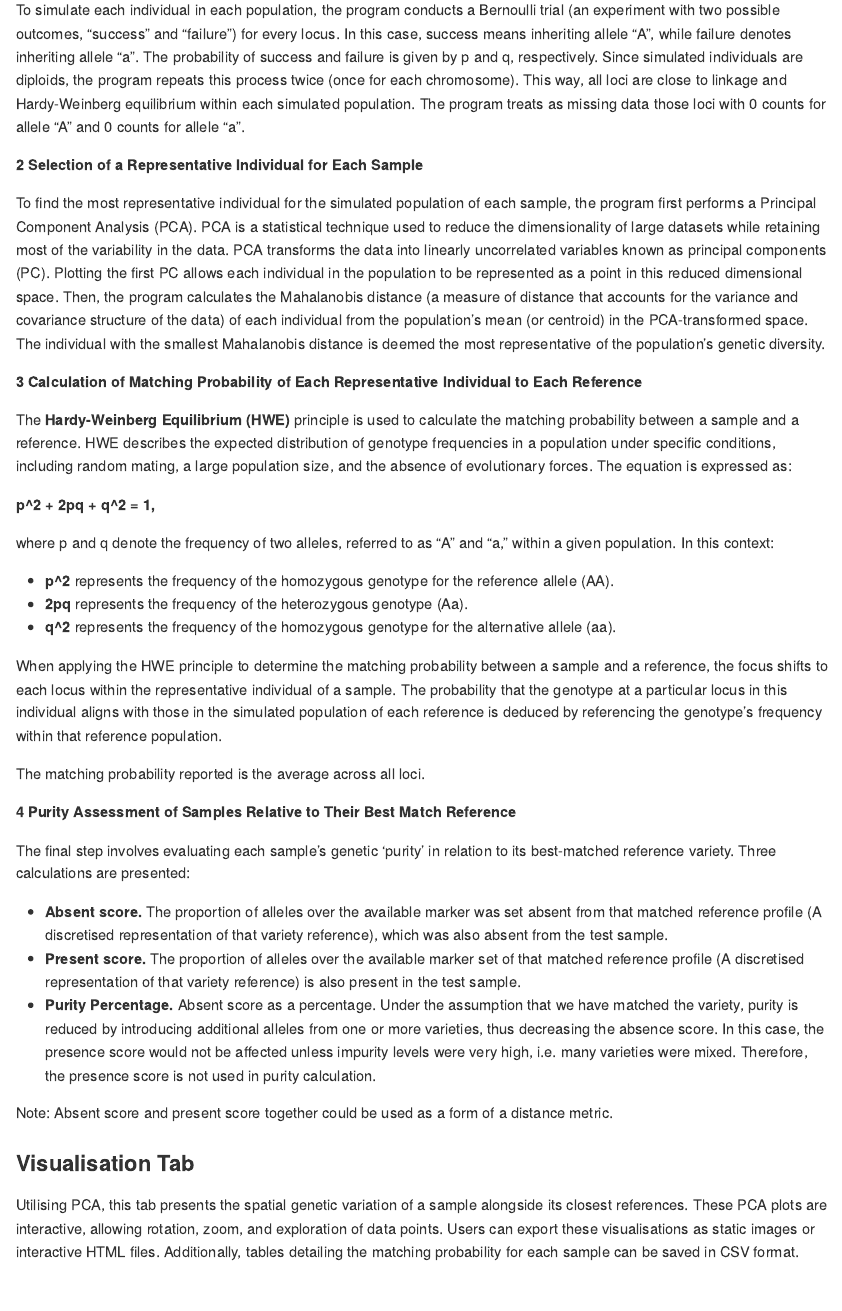
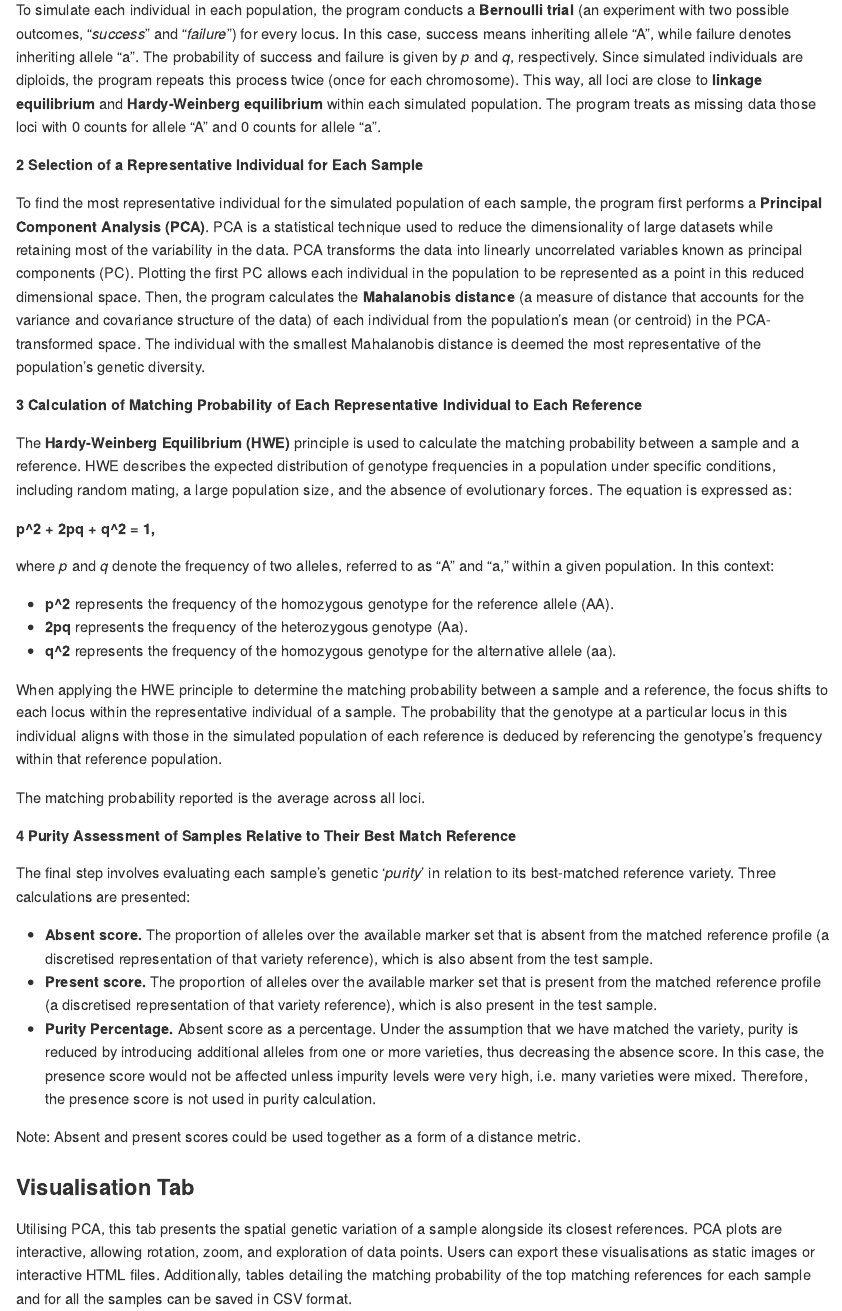
Before and after one commit to kddart/dartVarietalID, an R Markdown document (README.Rmd): the page in a window 1100 px wide, from 5150 px down. The pictures show the output file README.md that the author committed with the source, drawn offline in the style of GitHub.

Commit message:
update documentation

```diff
--- a/README.Rmd
+++ b/README.Rmd
@@ -121,9 +121,9 @@ The program uses a simulation method to represent the genetic variation present
 
-To simulate each individual in each population, the program conducts a Bernoulli trial (an experiment with two possible outcomes, “success” and “failure”) for every locus. In this case, success means inheriting allele “A”, while failure denotes inheriting allele “a”. The probability of success and failure is given by p and q, respectively. Since simulated individuals are diploids, the program repeats this process twice (once for each chromosome). This way, all loci are close to linkage and Hardy-Weinberg equilibrium within each simulated population. The program treats as missing data those loci with 0 counts for allele “A” and 0 counts for allele “a”.
+To simulate each individual in each population, the program conducts a **Bernoulli trial** (an experiment with two possible outcomes, “*success*” and “*failure*”) for every locus. In this case, success means inheriting allele “A”, while failure denotes inheriting allele “a”. The probability of success and failure is given by *p* and *q*, respectively. Since simulated individuals are diploids, the program repeats this process twice (once for each chromosome). This way, all loci are close to **linkage equilibrium** and **Hardy-Weinberg equilibrium** within each simulated population. The program treats as missing data those loci with 0 counts for allele “A” and 0 counts for allele “a”.
 
 **2 Selection of a Representative Individual for Each Sample**
 
-To find the most representative individual for the simulated population of each sample, the program first performs a Principal Component Analysis (PCA). PCA is a statistical technique used to reduce the dimensionality of large datasets while retaining most of the variability in the data. PCA transforms the data into linearly uncorrelated variables known as principal components (PC). Plotting the first PC allows each individual in the population to be represented as a point in this reduced dimensional space. Then, the program calculates the Mahalanobis distance (a measure of distance that accounts for the variance and covariance structure of the data) of each individual from the population's mean (or centroid) in the PCA-transformed space. The individual with the smallest Mahalanobis distance is deemed the most representative of the population’s genetic diversity.
+To find the most representative individual for the simulated population of each sample, the program first performs a **Principal Component Analysis (PCA)**. PCA is a statistical technique used to reduce the dimensionality of large datasets while retaining most of the variability in the data. PCA transforms the data into linearly uncorrelated variables known as principal components (PC). Plotting the first PC allows each individual in the population to be represented as a point in this reduced dimensional space. Then, the program calculates the **Mahalanobis distance** (a measure of distance that accounts for the variance and covariance structure of the data) of each individual from the population's mean (or centroid) in the PCA-transformed space. The individual with the smallest Mahalanobis distance is deemed the most representative of the population’s genetic diversity.
 
 **3 Calculation of Matching Probability of Each Representative Individual to Each Reference**
 
@@ -131,7 +131,7 @@ The **Hardy-Weinberg Equilibrium (HWE)** principle is used to calculate the matc
 
 **p^2 + 2pq + q^2 = 1,**
 
-where p and q denote the frequency of two alleles, referred to as “A” and “a,” within a given population. In this context:
+where *p* and *q* denote the frequency of two alleles, referred to as “A” and “a,” within a given population. In this context:
 
 * **p^2** represents the frequency of the homozygous genotype for the reference allele (AA).
 * **2pq** represents the frequency of the heterozygous genotype (Aa).
@@ -143,17 +143,17 @@ The matching probability reported is the average across all loci.
 
 **4 Purity Assessment of Samples Relative to Their Best Match Reference**
 
-The final step involves evaluating each sample's genetic 'purity' in relation to its best-matched reference variety. Three calculations are presented:
+The final step involves evaluating each sample's genetic '*purity*' in relation to its best-matched reference variety. Three calculations are presented:
 
-* **Absent score.** The proportion of alleles over the available marker was set absent from that matched reference profile (A discretised representation of that variety reference), which was also absent from the test sample.
-* **Present score.** The proportion of alleles over the available marker set of that matched reference profile (A discretised representation of that variety reference) is also present in the test sample.
+* **Absent score.** The proportion of alleles over the available marker set that is absent from the matched reference profile (a discretised representation of that variety reference), which is also absent from the test sample.
+* **Present score.** The proportion of alleles over the available marker set that is present from the matched reference profile (a discretised representation of that variety reference), which is also present in the test sample.
 * **Purity Percentage.** Absent score as a percentage. Under the assumption that we have matched the variety, purity is reduced by introducing additional alleles from one or more varieties, thus decreasing the absence score. In this case, the presence score would not be affected unless impurity levels were very high, i.e. many varieties were mixed. Therefore, the presence score is not used in purity calculation.
 
-Note: Absent score and present score together could be used as a form of a distance metric.
+Note: Absent and present scores could be used together as a form of a distance metric.
 
 ### **Visualisation Tab**
 
-Utilising PCA, this tab presents the spatial genetic variation of a sample alongside its closest references. These PCA plots are interactive, allowing rotation, zoom, and exploration of data points. Users can export these visualisations as static images or interactive HTML files. Additionally, tables detailing the matching probability for each sample can be saved in CSV format.
+Utilising PCA, this tab presents the spatial genetic variation of a sample alongside its closest references. PCA plots are interactive, allowing rotation, zoom, and exploration of data points. Users can export these visualisations as static images or interactive HTML files. Additionally, tables detailing the matching probability of the top matching references for each sample and for all the samples can be saved in CSV format.
 
 <p align="center">
 <img src='www/Visualisation_1.png' width="800"/>
```
Also changed, not shown: README.md, README.Rmd (6 more changed lines).
